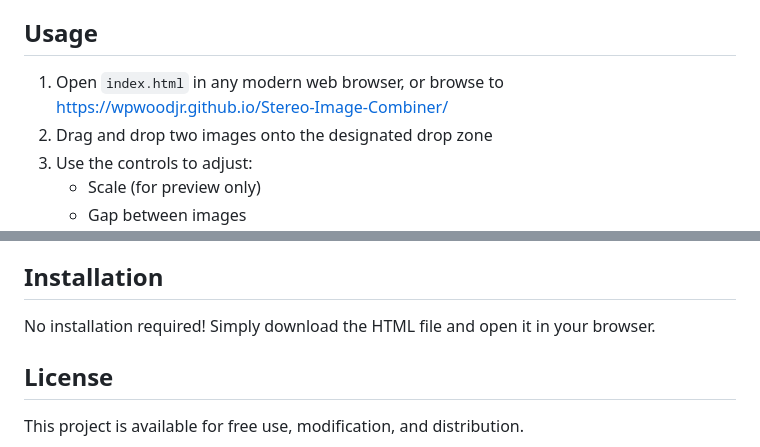
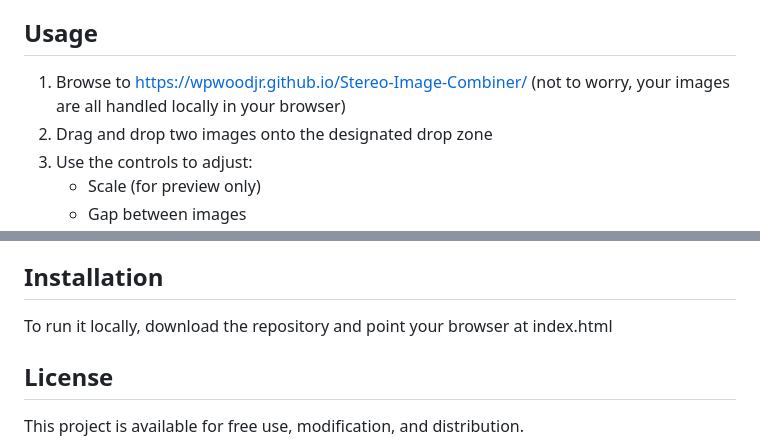
Before and after one commit to wpwoodjr/Stereo-Image-Combiner, a Markdown page: README.md, 2 parts joined by grey strips. Drawn GitHub-style.

```diff
--- a/README.md
+++ b/README.md
@@ -30,7 +30,7 @@ No server processing or uploading is required - all operations happen directly i
 
 ## Usage
 
-1. Open `index.html` in any modern web browser, or browse to https://wpwoodjr.github.io/Stereo-Image-Combiner/
+1. Browse to https://wpwoodjr.github.io/Stereo-Image-Combiner/ (not to worry, your images are all handled locally in your browser)
 2. Drag and drop two images onto the designated drop zone
 3. Use the controls to adjust:
    - Scale (for preview only)
@@ -65,7 +65,7 @@ Works in all modern browsers that support:
 
 ## Installation
 
-No installation required! Simply download the HTML file and open it in your browser.
+To run it locally, download the repository and point your browser at index.html
 
 ## License
 
```
